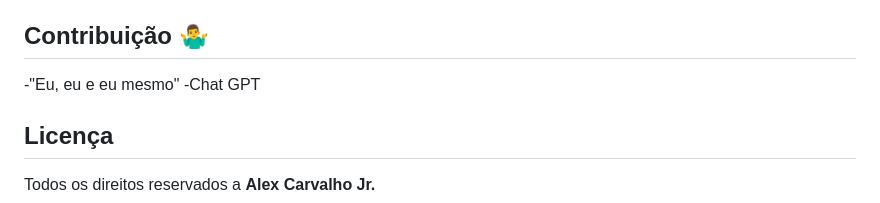
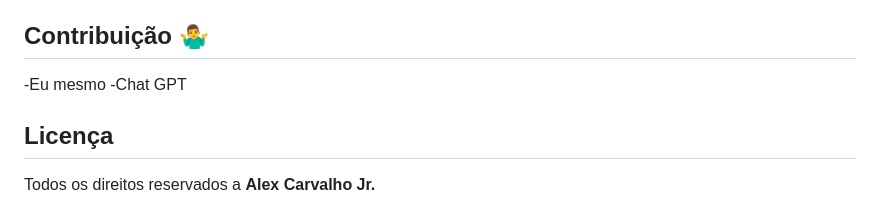
Before and after one commit to AlexCarvaJr/ReBook, a Markdown page: README.md, the part around the change. Rendered like a GitHub page.

```diff
--- a/README.md
+++ b/README.md
@@ -63,7 +63,7 @@
 
 ## Contribuição 🤷‍♂️
 
--"Eu, eu e eu mesmo"
+-Eu mesmo
 -Chat GPT
 
 
```
